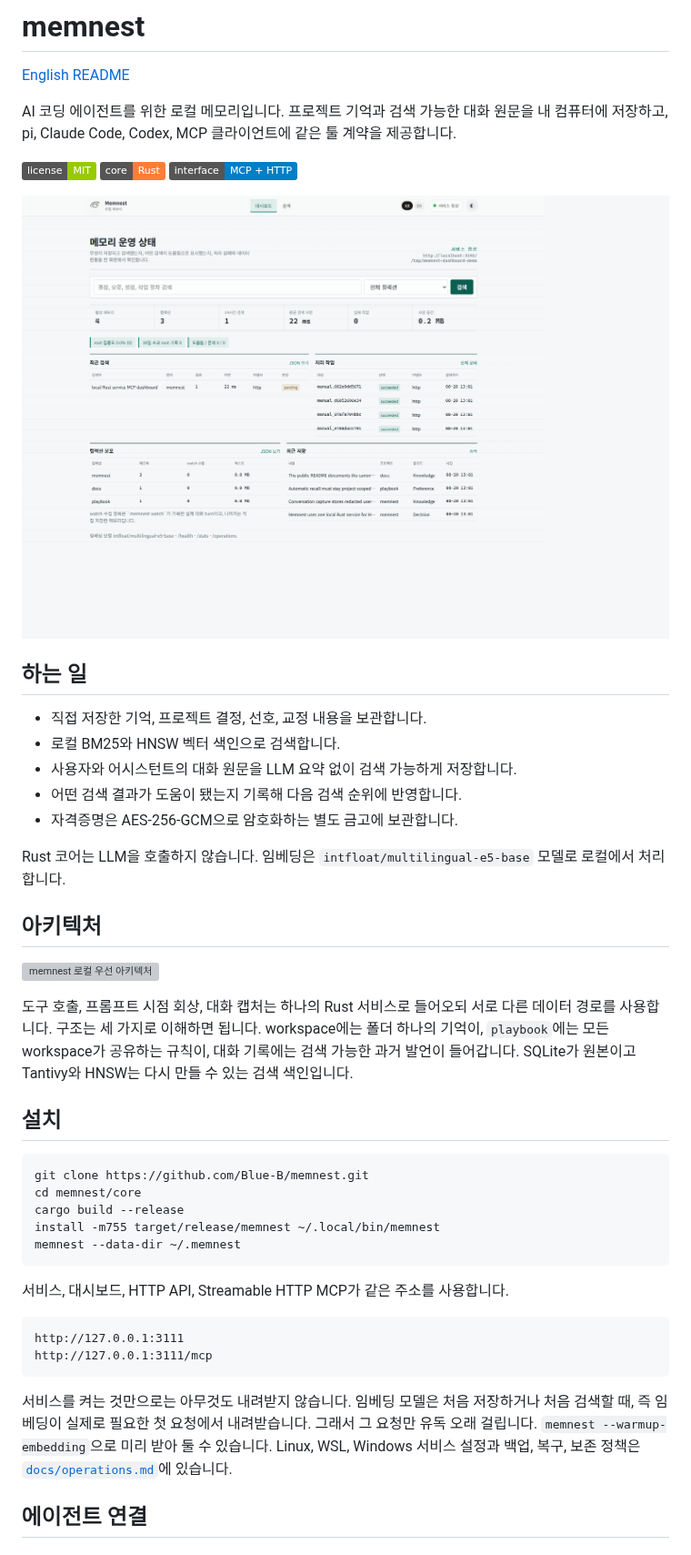
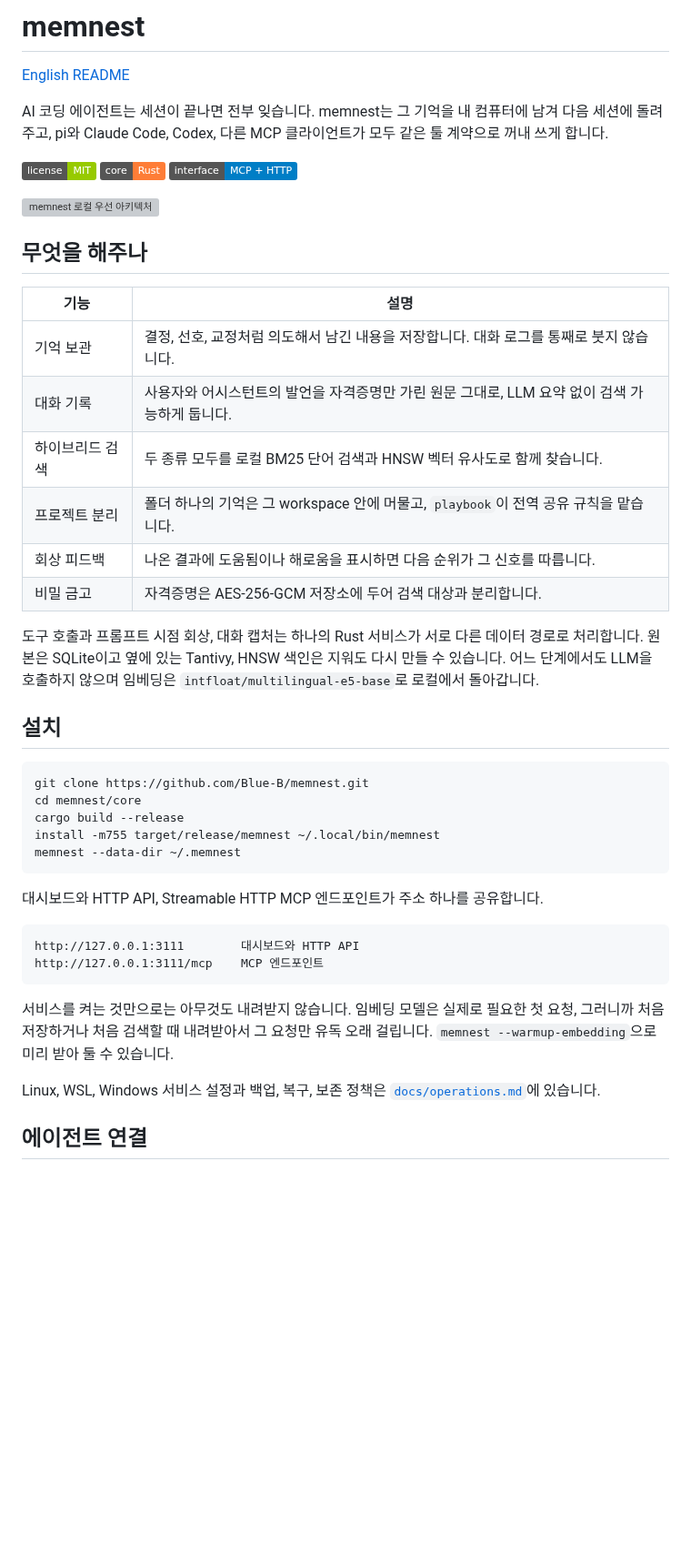
Before and after one commit to Blue-B/memnest, a Markdown page: README.ko.md, the part around one of its changes. Shown at 91% size. GitHub-like rendering; pictures changed too: docs/dashboard.ko.png; badges without logos; blank space fills up the shorter version; grey boxes are pictures that could not be loaded.

````diff
--- a/README.ko.md
+++ b/README.ko.md
@@ -4,29 +4,26 @@
 
 [English README](README.md)
 
-AI 코딩 에이전트를 위한 로컬 메모리입니다. 프로젝트 기억과 검색 가능한 대화 원문을 내 컴퓨터에 저장하고, pi, Claude Code, Codex, MCP 클라이언트에 같은 툴 계약을 제공합니다.
+AI 코딩 에이전트는 세션이 끝나면 전부 잊습니다. memnest는 그 기억을 내 컴퓨터에 남겨 다음 세션에 돌려주고, pi와 Claude Code, Codex, 다른 MCP 클라이언트가 모두 같은 툴 계약으로 꺼내 쓰게 합니다.
 
 [![License: MIT](https://img.shields.io/badge/license-MIT-green.svg)](./LICENSE)
 ![Rust](https://img.shields.io/badge/core-Rust-orange.svg)
 ![Protocol](https://img.shields.io/badge/interface-MCP%20%2B%20HTTP-blue.svg)
 
-![memnest 운영 대시보드](docs/dashboard.ko.png)
-
-## 하는 일
-
-- 직접 저장한 기억, 프로젝트 결정, 선호, 교정 내용을 보관합니다.
-- 로컬 BM25와 HNSW 벡터 색인으로 검색합니다.
-- 사용자와 어시스턴트의 대화 원문을 LLM 요약 없이 검색 가능하게 저장합니다.
-- 어떤 검색 결과가 도움이 됐는지 기록해 다음 검색 순위에 반영합니다.
-- 자격증명은 AES-256-GCM으로 암호화하는 별도 금고에 보관합니다.
-
-Rust 코어는 LLM을 호출하지 않습니다. 임베딩은 `intfloat/multilingual-e5-base` 모델로 로컬에서 처리합니다.
-
-## 아키텍처
-
 ![memnest 로컬 우선 아키텍처](docs/architecture.ko.svg)
 
-도구 호출, 프롬프트 시점 회상, 대화 캡처는 하나의 Rust 서비스로 들어오되 서로 다른 데이터 경로를 사용합니다. 구조는 세 가지로 이해하면 됩니다. workspace에는 폴더 하나의 기억이, `playbook`에는 모든 workspace가 공유하는 규칙이, 대화 기록에는 검색 가능한 과거 발언이 들어갑니다. SQLite가 원본이고 Tantivy와 HNSW는 다시 만들 수 있는 검색 색인입니다.
+## 무엇을 해주나
+
+| 기능 | 설명 |
+| --- | --- |
+| 기억 보관 | 결정, 선호, 교정처럼 의도해서 남긴 내용을 저장합니다. 대화 로그를 통째로 붓지 않습니다. |
+| 대화 기록 | 사용자와 어시스턴트의 발언을 자격증명만 가린 원문 그대로, LLM 요약 없이 검색 가능하게 둡니다. |
+| 하이브리드 검색 | 두 종류 모두를 로컬 BM25 단어 검색과 HNSW 벡터 유사도로 함께 찾습니다. |
+| 프로젝트 분리 | 폴더 하나의 기억은 그 workspace 안에 머물고, `playbook`이 전역 공유 규칙을 맡습니다. |
+| 회상 피드백 | 나온 결과에 도움됨이나 해로움을 표시하면 다음 순위가 그 신호를 따릅니다. |
+| 비밀 금고 | 자격증명은 AES-256-GCM 저장소에 두어 검색 대상과 분리합니다. |
+
+도구 호출과 프롬프트 시점 회상, 대화 캡처는 하나의 Rust 서비스가 서로 다른 데이터 경로로 처리합니다. 원본은 SQLite이고 옆에 있는 Tantivy, HNSW 색인은 지워도 다시 만들 수 있습니다. 어느 단계에서도 LLM을 호출하지 않으며 임베딩은 `intfloat/multilingual-e5-base`로 로컬에서 돌아갑니다.
 
 ## 설치
 
@@ -38,14 +35,16 @@ install -m755 target/release/memnest ~/.local/bin/memnest
 memnest --data-dir ~/.memnest
 ```
 
-서비스, 대시보드, HTTP API, Streamable HTTP MCP가 같은 주소를 사용합니다.
+대시보드와 HTTP API, Streamable HTTP MCP 엔드포인트가 주소 하나를 공유합니다.
 
 ```text
-http://127.0.0.1:3111
-http://127.0.0.1:3111/mcp
+http://127.0.0.1:3111        대시보드와 HTTP API
+http://127.0.0.1:3111/mcp    MCP 엔드포인트
 ```
 
-서비스를 켜는 것만으로는 아무것도 내려받지 않습니다. 임베딩 모델은 처음 저장하거나 처음 검색할 때, 즉 임베딩이 실제로 필요한 첫 요청에서 내려받습니다. 그래서 그 요청만 유독 오래 걸립니다. `memnest --warmup-embedding`으로 미리 받아 둘 수 있습니다. Linux, WSL, Windows 서비스 설정과 백업, 복구, 보존 정책은 [`docs/operations.md`](docs/operations.md)에 있습니다.
+서비스를 켜는 것만으로는 아무것도 내려받지 않습니다. 임베딩 모델은 실제로 필요한 첫 요청, 그러니까 처음 저장하거나 처음 검색할 때 내려받아서 그 요청만 유독 오래 걸립니다. `memnest --warmup-embedding`으로 미리 받아 둘 수 있습니다.
+
+Linux, WSL, Windows 서비스 설정과 백업, 복구, 보존 정책은 [`docs/operations.md`](docs/operations.md)에 있습니다.
 
 ## 에이전트 연결
 
````
Also changed, not shown: other parts of README.ko.md (+11 -5 lines), README.md (+30 -25 lines), docs/dashboard.png.
